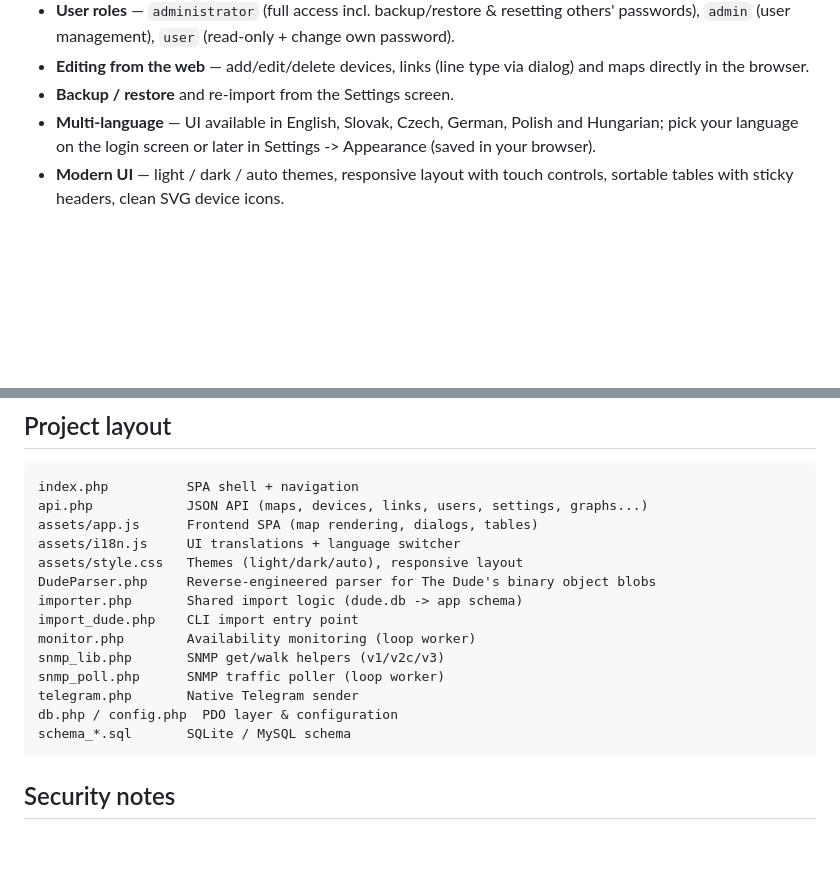
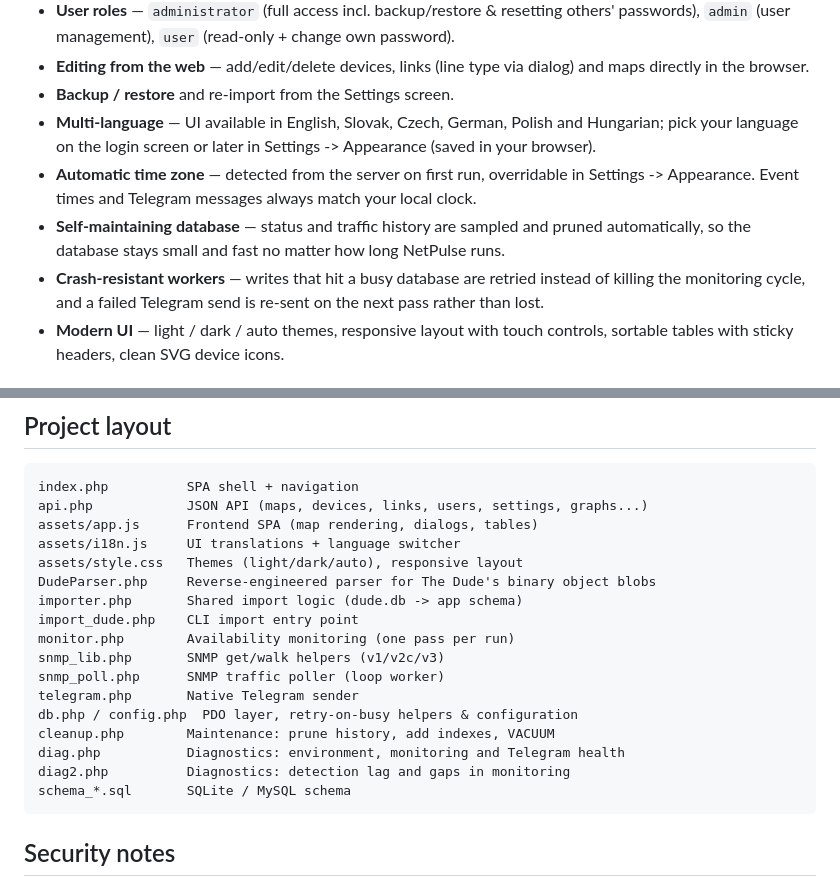
Before and after one commit to MikrotikExe/netpulse, a Markdown page: README.md, 2 parts joined by grey strips. Rendered like a GitHub page; blank space fills up the shorter version.

````diff
--- a/README.md
+++ b/README.md
@@ -41,6 +41,9 @@ It can **import an existing `The Dude` database** (`dude.db`) so you don't have
 - **Editing from the web** — add/edit/delete devices, links (line type via dialog) and maps directly in the browser.
 - **Backup / restore** and re-import from the Settings screen.
 - **Multi-language** — UI available in English, Slovak, Czech, German, Polish and Hungarian; pick your language on the login screen or later in Settings -> Appearance (saved in your browser).
+- **Automatic time zone** — detected from the server on first run, overridable in Settings -> Appearance. Event times and Telegram messages always match your local clock.
+- **Self-maintaining database** — status and traffic history are sampled and pruned automatically, so the database stays small and fast no matter how long NetPulse runs.
+- **Crash-resistant workers** — writes that hit a busy database are retried instead of killing the monitoring cycle, and a failed Telegram send is re-sent on the next pass rather than lost.
 - **Modern UI** — light / dark / auto themes, responsive layout with touch controls, sortable tables with sticky headers, clean SVG device icons.
 
 ## Requirements
@@ -192,11 +237,14 @@ assets/style.css   Themes (light/dark/auto), responsive layout
 DudeParser.php     Reverse-engineered parser for The Dude's binary object blobs
 importer.php       Shared import logic (dude.db -> app schema)
 import_dude.php    CLI import entry point
-monitor.php        Availability monitoring (loop worker)
+monitor.php        Availability monitoring (one pass per run)
 snmp_lib.php       SNMP get/walk helpers (v1/v2c/v3)
 snmp_poll.php      SNMP traffic poller (loop worker)
 telegram.php       Native Telegram sender
-db.php / config.php  PDO layer & configuration
+db.php / config.php  PDO layer, retry-on-busy helpers & configuration
+cleanup.php        Maintenance: prune history, add indexes, VACUUM
+diag.php           Diagnostics: environment, monitoring and Telegram health
+diag2.php          Diagnostics: detection lag and gaps in monitoring
 schema_*.sql       SQLite / MySQL schema
 ```
 
````
Also changed, not shown: other parts of README.md (+43 -1 lines).
